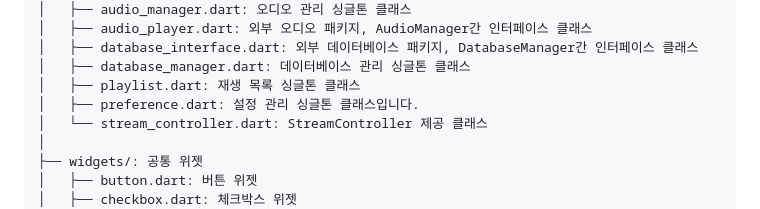
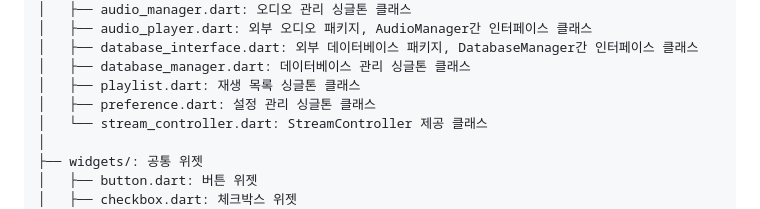
Before and after one commit to n3wzd/FlutPlayer, a Markdown page: README.md, the part around the change. Rendered like a GitHub page.

```diff
--- a/README.md
+++ b/README.md
@@ -88,7 +88,7 @@ app/
 │   ├── database_interface.dart: 외부 데이터베이스 패키지, DatabaseManager간 인터페이스 클래스
 │   ├── database_manager.dart: 데이터베이스 관리 싱글톤 클래스
 │   ├── playlist.dart: 재생 목록 싱글톤 클래스
-│   ├── preference.dart: 설정 관리 싱글톤 클래스입니다.
+│   ├── preference.dart: 설정 관리 싱글톤 클래스
 │   └── stream_controller.dart: StreamController 제공 클래스
 │
 ├── widgets/: 공통 위젯
```
